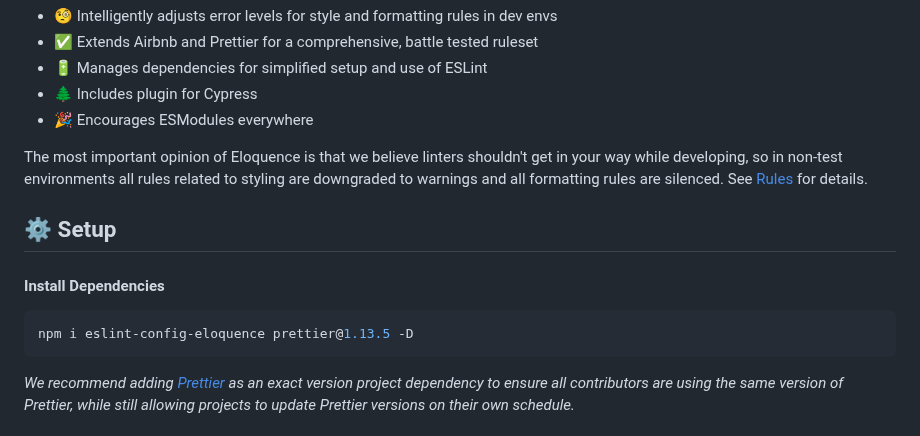
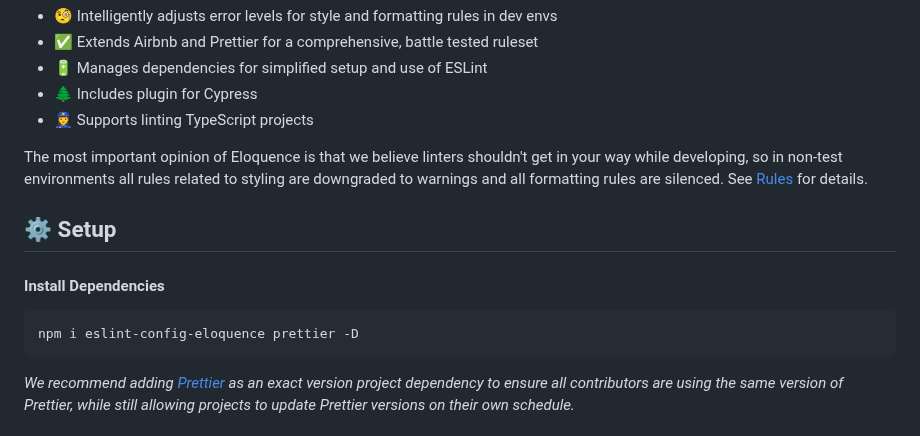
Before and after one commit to crystal-ball/eslint-config-eloquence, a Markdown page: README.md, the part around one of its changes. Rendered like a GitHub page.

````diff
--- a/README.md
+++ b/README.md
@@ -103,7 +103,7 @@ formatting.
 - ✅ Extends Airbnb and Prettier for a comprehensive, battle tested ruleset
 - 🔋 Manages dependencies for simplified setup and use of ESLint
 - 🌲 Includes plugin for Cypress
-- 🎉 Encourages ESModules everywhere
+- 👮‍♀️ Supports linting TypeScript projects
 
 The most important opinion of Eloquence is that we believe linters shouldn't get
 in your way while developing, so in non-test environments all rules related to
@@ -115,7 +115,7 @@ styling are downgraded to warnings and all formatting rules are silenced. See
 #### Install Dependencies
 
 ```sh
-npm i eslint-config-eloquence prettier@1.13.5 -D
+npm i eslint-config-eloquence prettier -D
 ```
 
 _We recommend adding [Prettier][] as an exact version project dependency to
````
Also changed, not shown: other parts of README.md (+30 -5 lines), assets/pretty.png (added), 1 other file.
